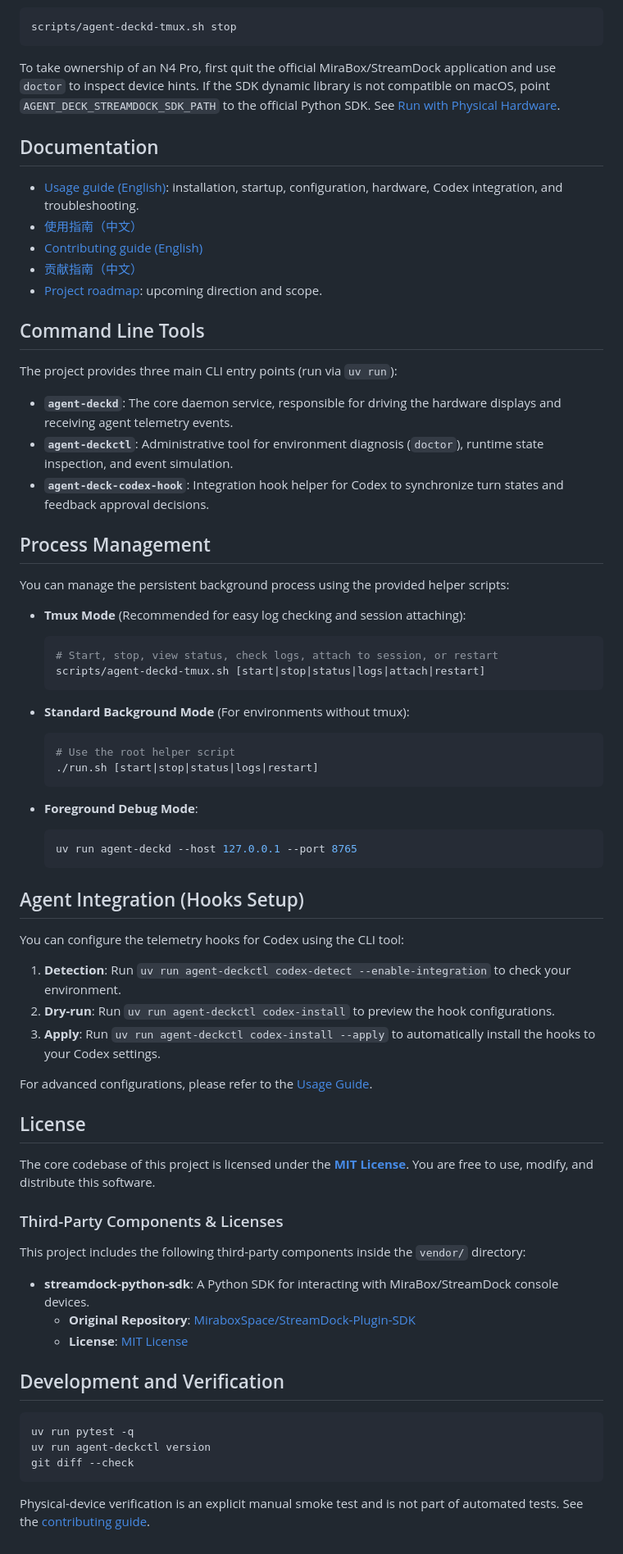
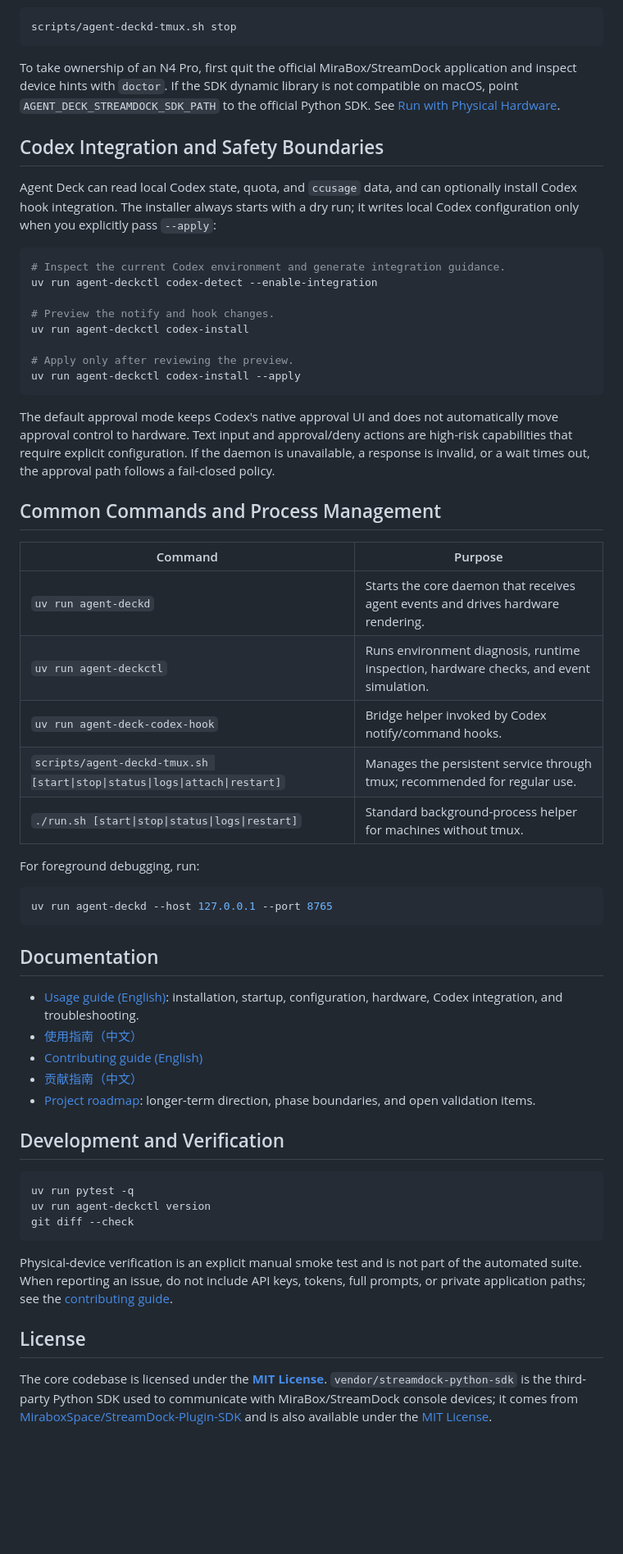
Before and after one commit to breakstring/agent-deck, a Markdown page: README.en.md, the part around one of its changes. Shown at 82% size. GitHub-like rendering; blank space fills up the shorter version.

````diff
--- a/README.en.md
+++ b/README.en.md
@@ -47,7 +71,40 @@ Open [http://127.0.0.1:8765/](http://127.0.0.1:8765/), then stop the service wit
 scripts/agent-deckd-tmux.sh stop
 ```
 
-To take ownership of an N4 Pro, first quit the official MiraBox/StreamDock application and use `doctor` to inspect device hints. If the SDK dynamic library is not compatible on macOS, point `AGENT_DECK_STREAMDOCK_SDK_PATH` to the official Python SDK. See [Run with Physical Hardware](docs/guides/using-agent-deck.en.md#run-with-physical-hardware).
+To take ownership of an N4 Pro, first quit the official MiraBox/StreamDock application and inspect device hints with `doctor`. If the SDK dynamic library is not compatible on macOS, point `AGENT_DECK_STREAMDOCK_SDK_PATH` to the official Python SDK. See [Run with Physical Hardware](docs/guides/using-agent-deck.en.md#run-with-physical-hardware).
+
+## Codex Integration and Safety Boundaries
+
+Agent Deck can read local Codex state, quota, and `ccusage` data, and can optionally install Codex hook integration. The installer always starts with a dry run; it writes local Codex configuration only when you explicitly pass `--apply`:
+
+```bash
+# Inspect the current Codex environment and generate integration guidance.
+uv run agent-deckctl codex-detect --enable-integration
+
+# Preview the notify and hook changes.
+uv run agent-deckctl codex-install
+
+# Apply only after reviewing the preview.
+uv run agent-deckctl codex-install --apply
+```
+
+The default approval mode keeps Codex's native approval UI and does not automatically move approval control to hardware. Text input and approval/deny actions are high-risk capabilities that require explicit configuration. If the daemon is unavailable, a response is invalid, or a wait times out, the approval path follows a fail-closed policy.
+
+## Common Commands and Process Management
+
+| Command | Purpose |
+| --- | --- |
+| `uv run agent-deckd` | Starts the core daemon that receives agent events and drives hardware rendering. |
+| `uv run agent-deckctl` | Runs environment diagnosis, runtime inspection, hardware checks, and event simulation. |
+| `uv run agent-deck-codex-hook` | Bridge helper invoked by Codex notify/command hooks. |
+| `scripts/agent-deckd-tmux.sh [start\|stop\|status\|logs\|attach\|restart]` | Manages the persistent service through tmux; recommended for regular use. |
+| `./run.sh [start\|stop\|status\|logs\|restart]` | Standard background-process helper for machines without tmux. |
+
+For foreground debugging, run:
+
+```bash
+uv run agent-deckd --host 127.0.0.1 --port 8765
+```
 
 ## Documentation
 
@@ -55,57 +112,7 @@ To take ownership of an N4 Pro, first quit the official MiraBox/StreamDock appli
 - [使用指南（中文）](docs/guides/using-agent-deck.zh-CN.md)
 - [Contributing guide (English)](CONTRIBUTING.md)
 - [贡献指南（中文）](CONTRIBUTING.zh-CN.md)
-- [Project roadmap](docs/references/agent-deck-roadmap.md): upcoming direction and scope.
-
-## Command Line Tools
-
-The project provides three main CLI entry points (run via `uv run`):
-- **`agent-deckd`**: The core daemon service, responsible for driving the hardware displays and receiving agent telemetry events.
-- **`agent-deckctl`**: Administrative tool for environment diagnosis (`doctor`), runtime state inspection, and event simulation.
-- **`agent-deck-codex-hook`**: Integration hook helper for Codex to synchronize turn states and feedback approval decisions.
-
-## Process Management
-
-You can manage the persistent background process using the provided helper scripts:
-
-- **Tmux Mode** (Recommended for easy log checking and session attaching):
-  ```bash
-  # Start, stop, view status, check logs, attach to session, or restart
-  scripts/agent-deckd-tmux.sh [start|stop|status|logs|attach|restart]
-  ```
-
-- **Standard Background Mode** (For environments without tmux):
-  ```bash
-  # Use the root helper script
-  ./run.sh [start|stop|status|logs|restart]
-  ```
-
-- **Foreground Debug Mode**:
-  ```bash
-  uv run agent-deckd --host 127.0.0.1 --port 8765
-  ```
-
-## Agent Integration (Hooks Setup)
-
-You can configure the telemetry hooks for Codex using the CLI tool:
-1. **Detection**: Run `uv run agent-deckctl codex-detect --enable-integration` to check your environment.
-2. **Dry-run**: Run `uv run agent-deckctl codex-install` to preview the hook configurations.
-3. **Apply**: Run `uv run agent-deckctl codex-install --apply` to automatically install the hooks to your Codex settings.
-
-For advanced configurations, please refer to the [Usage Guide](docs/guides/using-agent-deck.en.md).
-
-
-## License
-
-The core codebase of this project is licensed under the **[MIT License](LICENSE)**. You are free to use, modify, and distribute this software.
-
-### Third-Party Components & Licenses
-
-This project includes the following third-party components inside the `vendor/` directory:
-- **streamdock-python-sdk**: A Python SDK for interacting with MiraBox/StreamDock console devices.
-  - **Original Repository**: [MiraboxSpace/StreamDock-Plugin-SDK](https://github.com/MiraboxSpace/StreamDock-Plugin-SDK)
-  - **License**: [MIT License](vendor/streamdock-python-sdk/LICENSE)
-
+- [Project roadmap](docs/references/agent-deck-roadmap.md): longer-term direction, phase boundaries, and open validation items.
 
 ## Development and Verification
 
@@ -115,4 +122,8 @@ uv run agent-deckctl version
 git diff --check
 ```
 
-Physical-device verification is an explicit manual smoke test and is not part of automated tests. See the [contributing guide](CONTRIBUTING.md).
+Physical-device verification is an explicit manual smoke test and is not part of the automated suite. When reporting an issue, do not include API keys, tokens, full prompts, or private application paths; see the [contributing guide](CONTRIBUTING.md).
+
+## License
+
+The core codebase is licensed under the **[MIT License](LICENSE)**. `vendor/streamdock-python-sdk` is the third-party Python SDK used to communicate with MiraBox/StreamDock console devices; it comes from [MiraboxSpace/StreamDock-Plugin-SDK](https://github.com/MiraboxSpace/StreamDock-Plugin-SDK) and is also available under the [MIT License](vendor/streamdock-python-sdk/LICENSE).
````
Also changed, not shown: other parts of README.en.md (+38 -14 lines), README.md (+80 -69 lines), assets/agent-deck/brand-intro-v02.png (added), assets/agent-deck/config.png (added), 6 other files.
